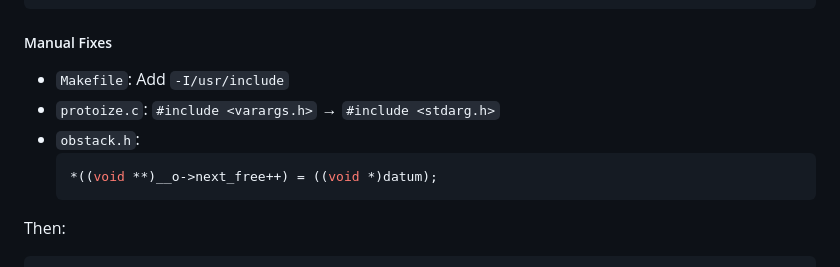
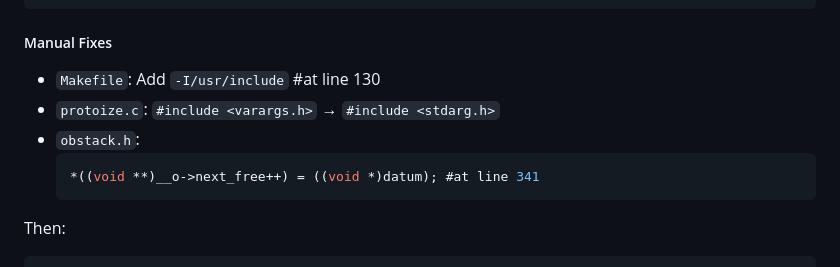
Before and after one commit to AbduAllahhany/Pipeline-stalls-reduction-techniques, a Markdown page: README.md, the part around the change. GitHub-like rendering.

````diff
--- a/README.md
+++ b/README.md
@@ -210,11 +210,11 @@ chmod +x $IDIR/sslittle-na-sstrix/bin/ranlib
 ```
 
 ##### Manual Fixes
-- `Makefile`: Add `-I/usr/include`
+- `Makefile`: Add `-I/usr/include` #at line 130
 - `protoize.c`: `#include <varargs.h>` → `#include <stdarg.h>`
 - `obstack.h`:
   ```c
-  *((void **)__o->next_free++) = ((void *)datum);
+  *((void **)__o->next_free++) = ((void *)datum); #at line 341
   ```
 
 Then:
````
